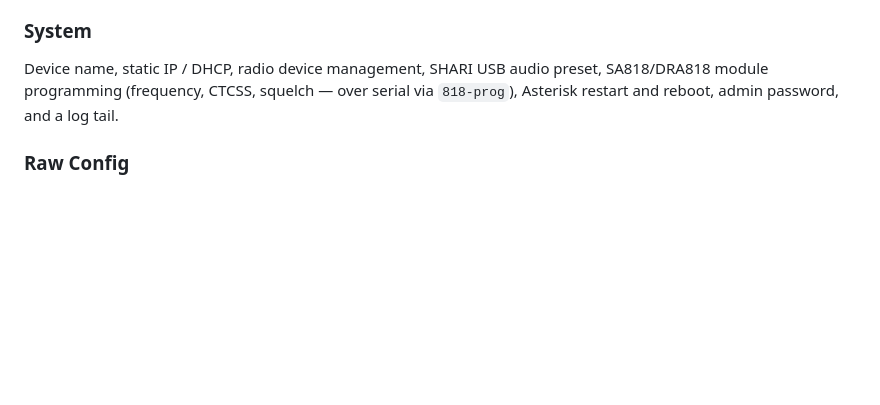
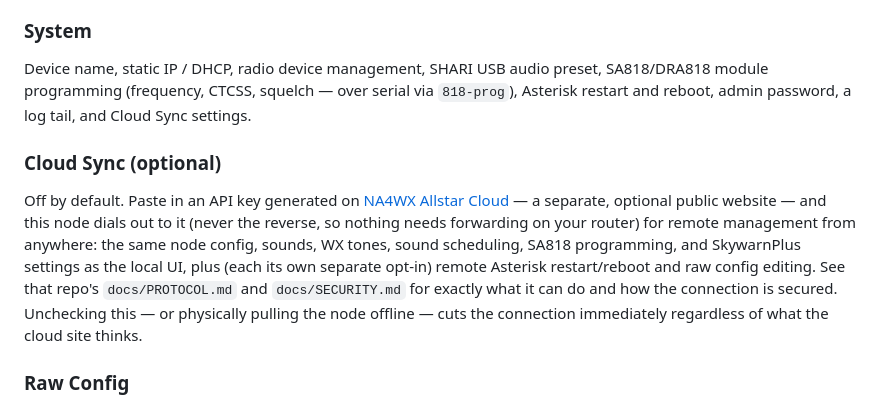
Before and after one commit to na4wx/na4wx_allstar_ui, a Markdown page: README.md, the part around the change. GitHub-like rendering; blank space fills up the shorter version.

Commit message:
Document Cloud Sync in the README
The System page section and feature list never mentioned the optional
public cloud platform connection added over the last several commits
-- add a short Cloud Sync subsection alongside the existing per-page
feature descriptions, linking to the companion repo's protocol/
security docs for the full picture.

```diff
--- a/README.md
+++ b/README.md
@@ -55,7 +55,11 @@ Instead of SkywarnPlus's own courtesy-tone swap, this app offers its own safer a
 
 ### System
 
-Device name, static IP / DHCP, radio device management, SHARI USB audio preset, SA818/DRA818 module programming (frequency, CTCSS, squelch — over serial via `818-prog`), Asterisk restart and reboot, admin password, and a log tail.
+Device name, static IP / DHCP, radio device management, SHARI USB audio preset, SA818/DRA818 module programming (frequency, CTCSS, squelch — over serial via `818-prog`), Asterisk restart and reboot, admin password, a log tail, and Cloud Sync settings.
+
+### Cloud Sync (optional)
+
+Off by default. Paste in an API key generated on [NA4WX Allstar Cloud](https://github.com/na4wx/NA4WX-Allstar-Cloud) — a separate, optional public website — and this node dials out to it (never the reverse, so nothing needs forwarding on your router) for remote management from anywhere: the same node config, sounds, WX tones, sound scheduling, SA818 programming, and SkywarnPlus settings as the local UI, plus (each its own separate opt-in) remote Asterisk restart/reboot and raw config editing. See that repo's `docs/PROTOCOL.md` and `docs/SECURITY.md` for exactly what it can do and how the connection is secured. Unchecking this — or physically pulling the node offline — cuts the connection immediately regardless of what the cloud site thinks.
 
 ### Raw Config
 
```
